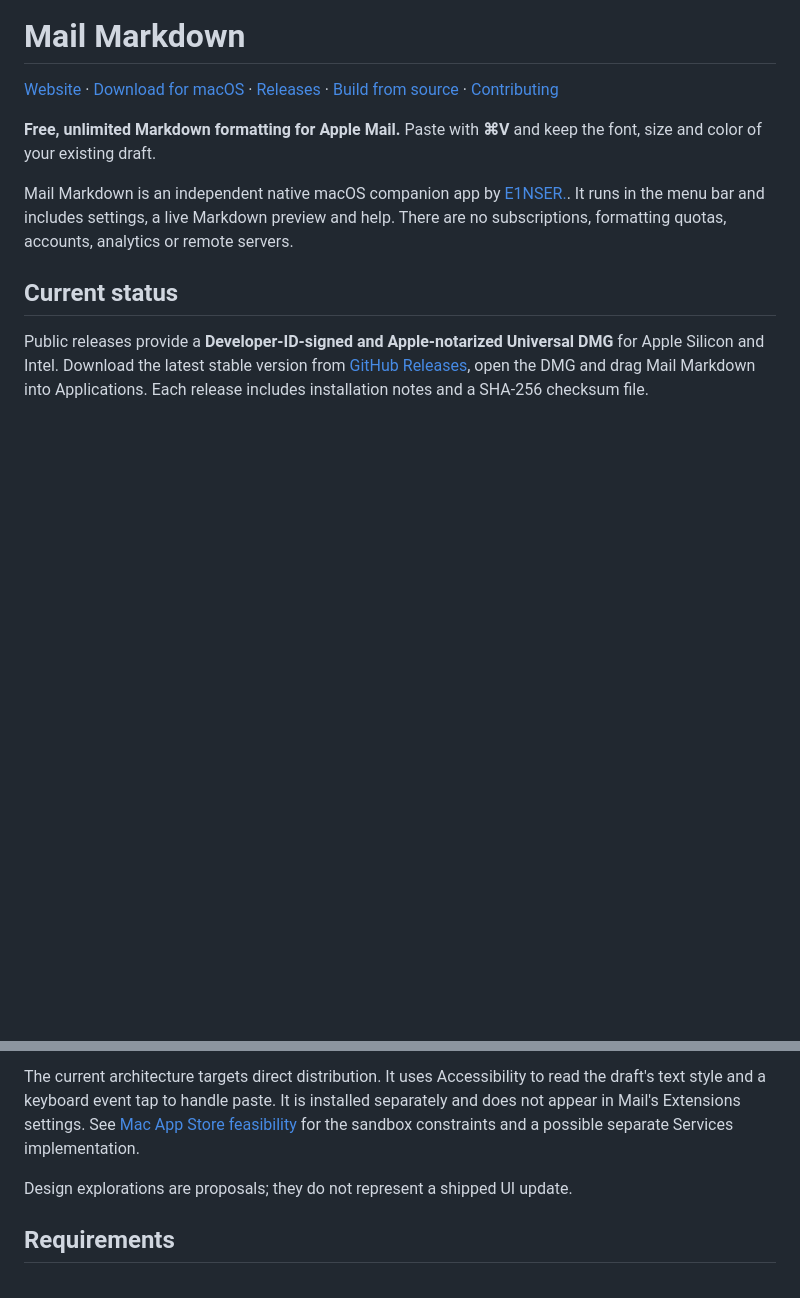
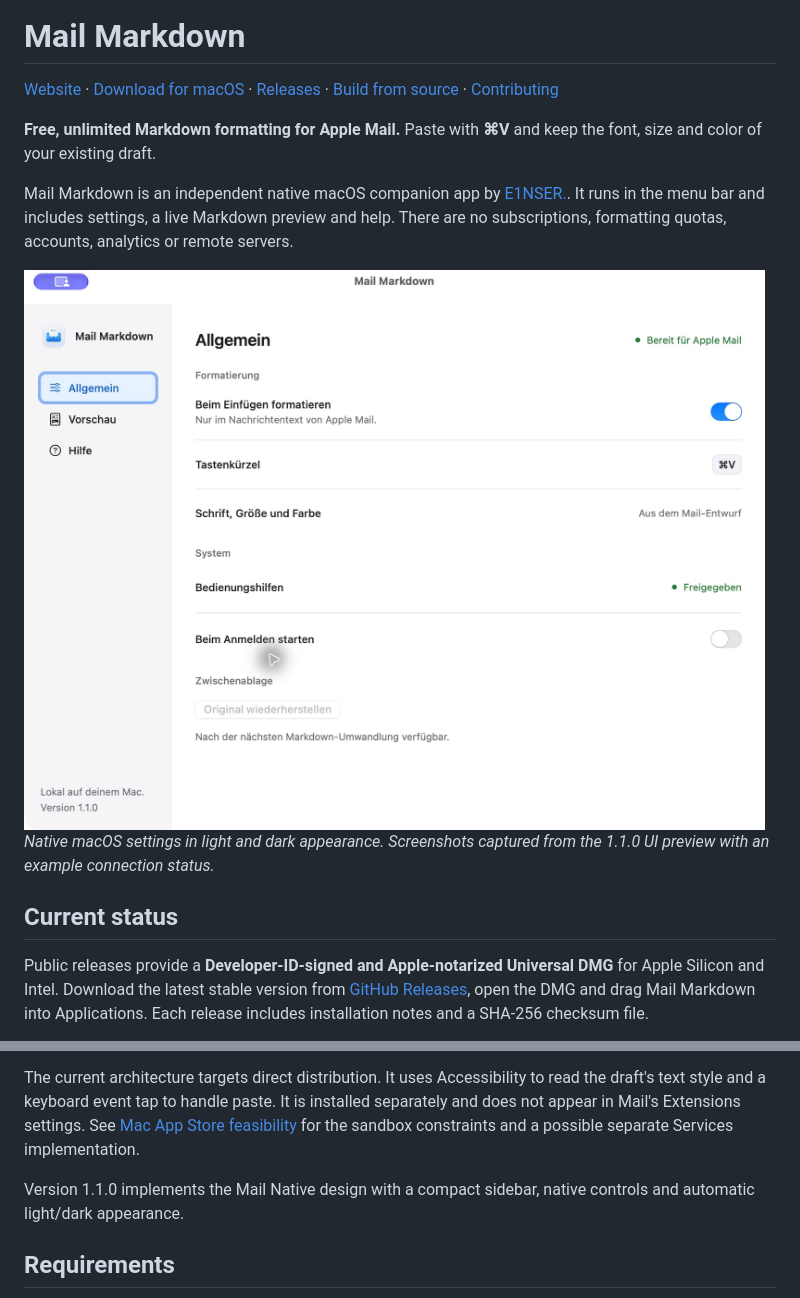
Before and after one commit to E1NSER/mail-markdown, a Markdown page: README.md, 2 parts joined by grey strips. Rendered like a GitHub page; pictures changed too: docs/images/mail-markdown-settings-light.jpg (added); blank space fills up the shorter version.

```diff
--- a/README.md
+++ b/README.md
@@ -5,6 +5,13 @@
 **Free, unlimited Markdown formatting for Apple Mail.** Paste with **⌘V** and keep the font, size and color of your existing draft.
 
 Mail Markdown is an independent native macOS companion app by [E1NSER.](https://einser.at). It runs in the menu bar and includes settings, a live Markdown preview and help. There are no subscriptions, formatting quotas, accounts, analytics or remote servers.
+
+<picture>
+  <source media="(prefers-color-scheme: dark)" srcset="docs/images/mail-markdown-settings-dark.jpg">
+  <img src="docs/images/mail-markdown-settings-light.jpg" width="900" alt="Mail Markdown 1.1.0 settings with formatting, draft style, Accessibility and launch-at-login controls">
+</picture>
+
+*Native macOS settings in light and dark appearance. Screenshots captured from the 1.1.0 UI preview with an example connection status.*
 
 ## Current status
 
@@ -14,7 +21,7 @@ The fixed [latest installer link](https://github.com/E1NSER/mail-markdown/releas
 
 The current architecture targets direct distribution. It uses Accessibility to read the draft's text style and a keyboard event tap to handle paste. It is installed separately and does not appear in Mail's Extensions settings. See [Mac App Store feasibility](docs/APP_STORE_FEASIBILITY.md) for the sandbox constraints and a possible separate Services implementation.
 
-Design explorations are proposals; they do not represent a shipped UI update.
+Version 1.1.0 implements the Mail Native design with a compact sidebar, native controls and automatic light/dark appearance.
 
 ## Requirements
 
```
Also changed, not shown: docs/RELEASE.md (+1 -1 lines), docs/release-notes-v1.1.0.md (added, +17 -0 lines), scripts/README.md (+11 -1 lines), docs/images/mail-markdown-settings-dark.jpg (added), 5 other files.
